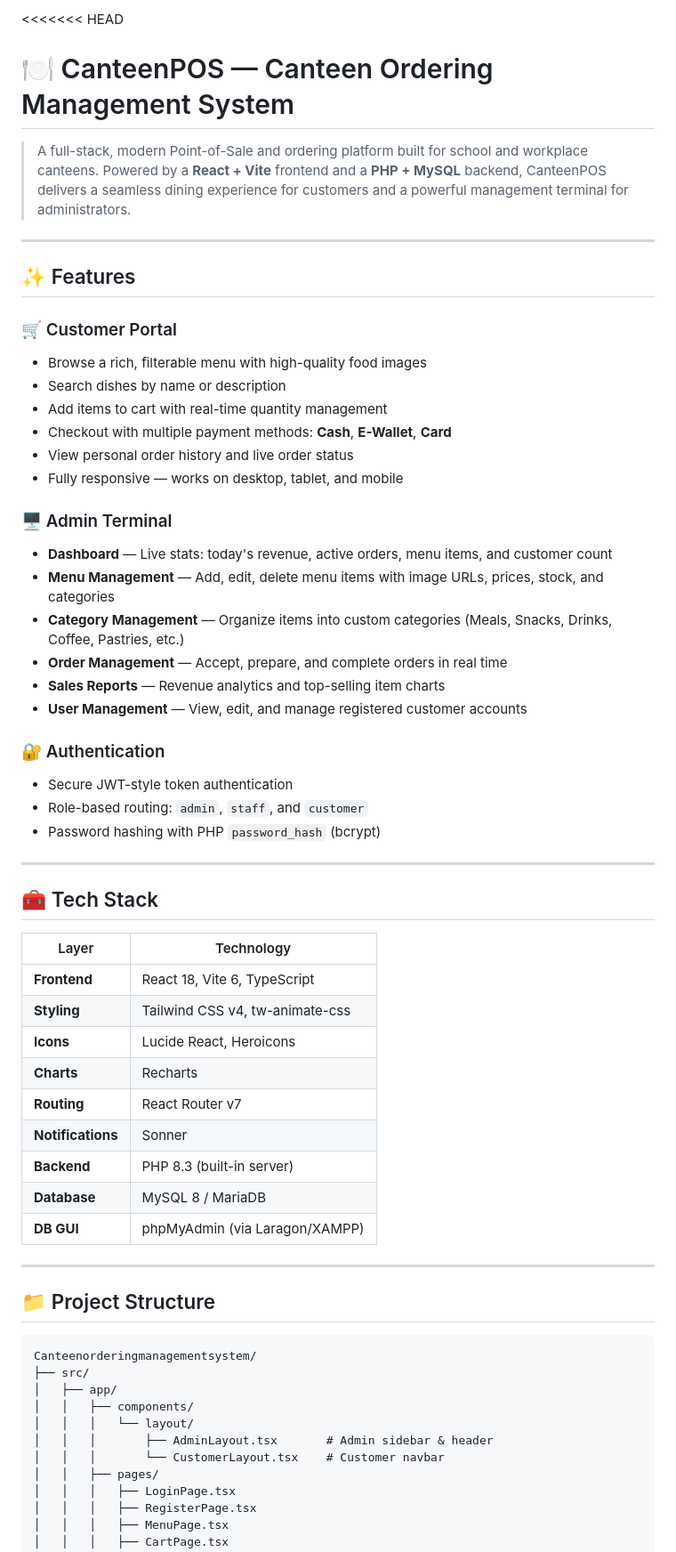
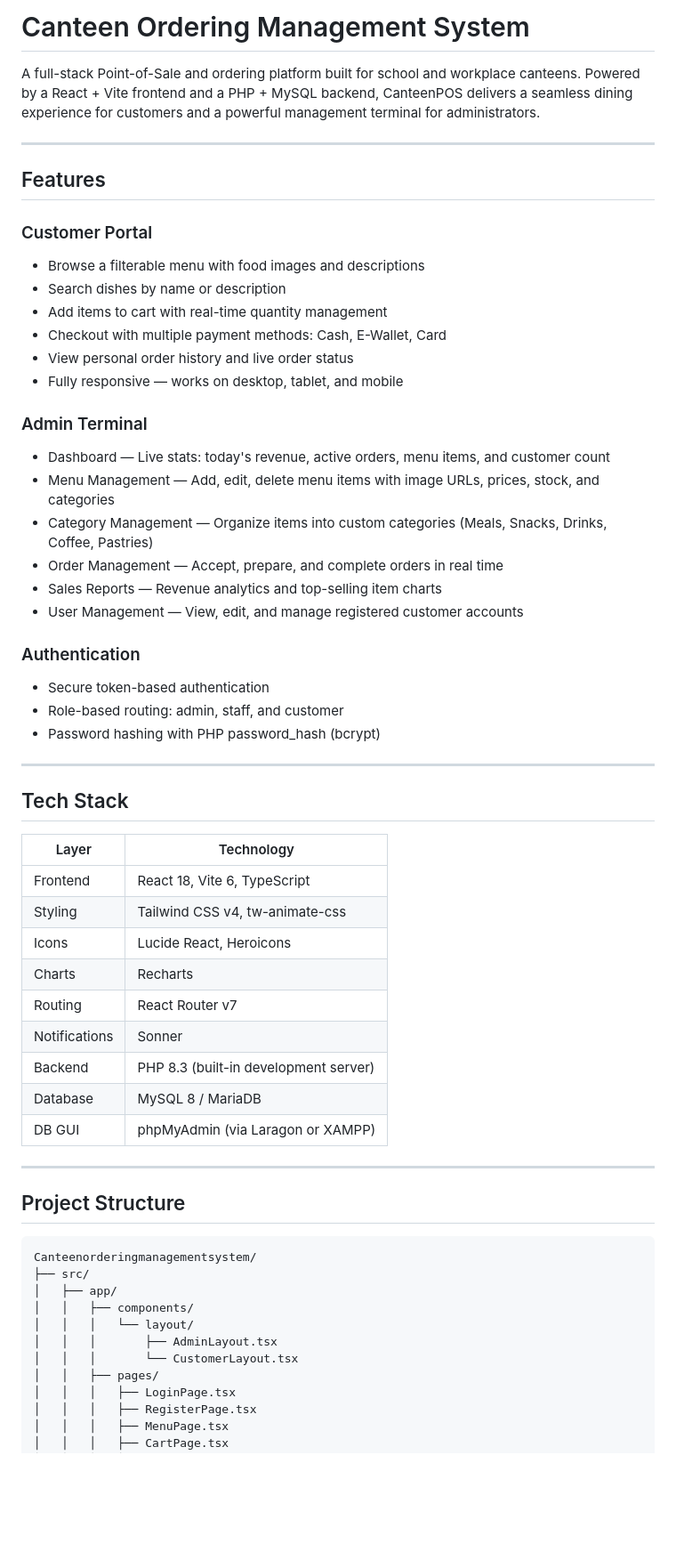
Before and after one commit to joemar30/CANTEEN-ORDERING-SYSTEM-VER02, a Markdown page: README.md, the part around one of its changes. Shown at 89% size. Rendered like a GitHub page; blank space fills up the shorter version.

````diff
--- a/README.md
+++ b/README.md
@@ -1,55 +1,54 @@
-<<<<<<< HEAD
-# 🍽️ CanteenPOS — Canteen Ordering Management System
+# Canteen Ordering Management System
 
-> A full-stack, modern Point-of-Sale and ordering platform built for school and workplace canteens. Powered by a **React + Vite** frontend and a **PHP + MySQL** backend, CanteenPOS delivers a seamless dining experience for customers and a powerful management terminal for administrators.
+A full-stack Point-of-Sale and ordering platform built for school and workplace canteens. Powered by a React + Vite frontend and a PHP + MySQL backend, CanteenPOS delivers a seamless dining experience for customers and a powerful management terminal for administrators.
 
 ---
 
-## ✨ Features
+## Features
 
-### 🛒 Customer Portal
+### Customer Portal
 
-- Browse a rich, filterable menu with high-quality food images
+- Browse a filterable menu with food images and descriptions
 - Search dishes by name or description
 - Add items to cart with real-time quantity management
-- Checkout with multiple payment methods: **Cash**, **E-Wallet**, **Card**
+- Checkout with multiple payment methods: Cash, E-Wallet, Card
 - View personal order history and live order status
 - Fully responsive — works on desktop, tablet, and mobile
 
-### 🖥️ Admin Terminal
+### Admin Terminal
 
-- **Dashboard** — Live stats: today's revenue, active orders, menu items, and customer count
-- **Menu Management** — Add, edit, delete menu items with image URLs, prices, stock, and categories
-- **Category Management** — Organize items into custom categories (Meals, Snacks, Drinks, Coffee, Pastries, etc.)
-- **Order Management** — Accept, prepare, and complete orders in real time
-- **Sales Reports** — Revenue analytics and top-selling item charts
-- **User Management** — View, edit, and manage registered customer accounts
+- Dashboard — Live stats: today's revenue, active orders, menu items, and customer count
+- Menu Management — Add, edit, delete menu items with image URLs, prices, stock, and categories
+- Category Management — Organize items into custom categories (Meals, Snacks, Drinks, Coffee, Pastries)
+- Order Management — Accept, prepare, and complete orders in real time
+- Sales Reports — Revenue analytics and top-selling item charts
+- User Management — View, edit, and manage registered customer accounts
 
-### 🔐 Authentication
+### Authentication
 
-- Secure JWT-style token authentication
-- Role-based routing: `admin`, `staff`, and `customer`
-- Password hashing with PHP `password_hash` (bcrypt)
+- Secure token-based authentication
+- Role-based routing: admin, staff, and customer
+- Password hashing with PHP password_hash (bcrypt)
 
 ---
 
-## 🧰 Tech Stack
+## Tech Stack
 
-| Layer             | Technology                      |
-| ----------------- | ------------------------------- |
-| **Frontend**      | React 18, Vite 6, TypeScript    |
-| **Styling**       | Tailwind CSS v4, tw-animate-css |
-| **Icons**         | Lucide React, Heroicons         |
-| **Charts**        | Recharts                        |
-| **Routing**       | React Router v7                 |
-| **Notifications** | Sonner                          |
-| **Backend**       | PHP 8.3 (built-in server)       |
-| **Database**      | MySQL 8 / MariaDB               |
-| **DB GUI**        | phpMyAdmin (via Laragon/XAMPP)  |
+| Layer         | Technology                            |
+| ------------- | ------------------------------------- |
+| Frontend      | React 18, Vite 6, TypeScript          |
+| Styling       | Tailwind CSS v4, tw-animate-css       |
+| Icons         | Lucide React, Heroicons               |
+| Charts        | Recharts                              |
+| Routing       | React Router v7                       |
+| Notifications | Sonner                                |
+| Backend       | PHP 8.3 (built-in development server) |
+| Database      | MySQL 8 / MariaDB                     |
+| DB GUI        | phpMyAdmin (via Laragon or XAMPP)     |
 
 ---
 
-## 📁 Project Structure
+## Project Structure
 
 ```
 Canteenorderingmanagementsystem/
@@ -57,8 +56,8 @@ Canteenorderingmanagementsystem/
 │   ├── app/
 │   │   ├── components/
 │   │   │   └── layout/
-│   │   │       ├── AdminLayout.tsx       # Admin sidebar & header
-│   │   │       └── CustomerLayout.tsx    # Customer navbar
+│   │   │       ├── AdminLayout.tsx
+│   │   │       └── CustomerLayout.tsx
 │   │   ├── pages/
 │   │   │   ├── LoginPage.tsx
 │   │   │   ├── RegisterPage.tsx
````
Also changed, not shown: other parts of README.md (+77 -79 lines).
